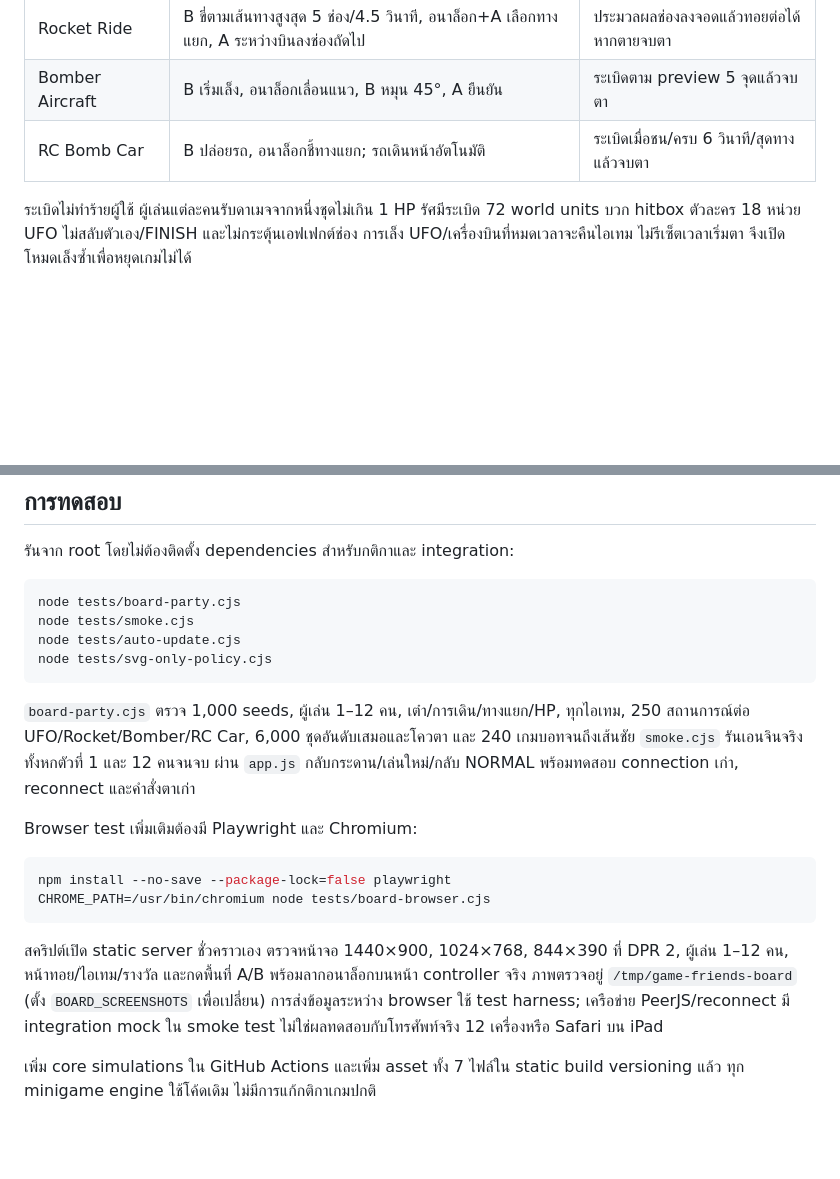
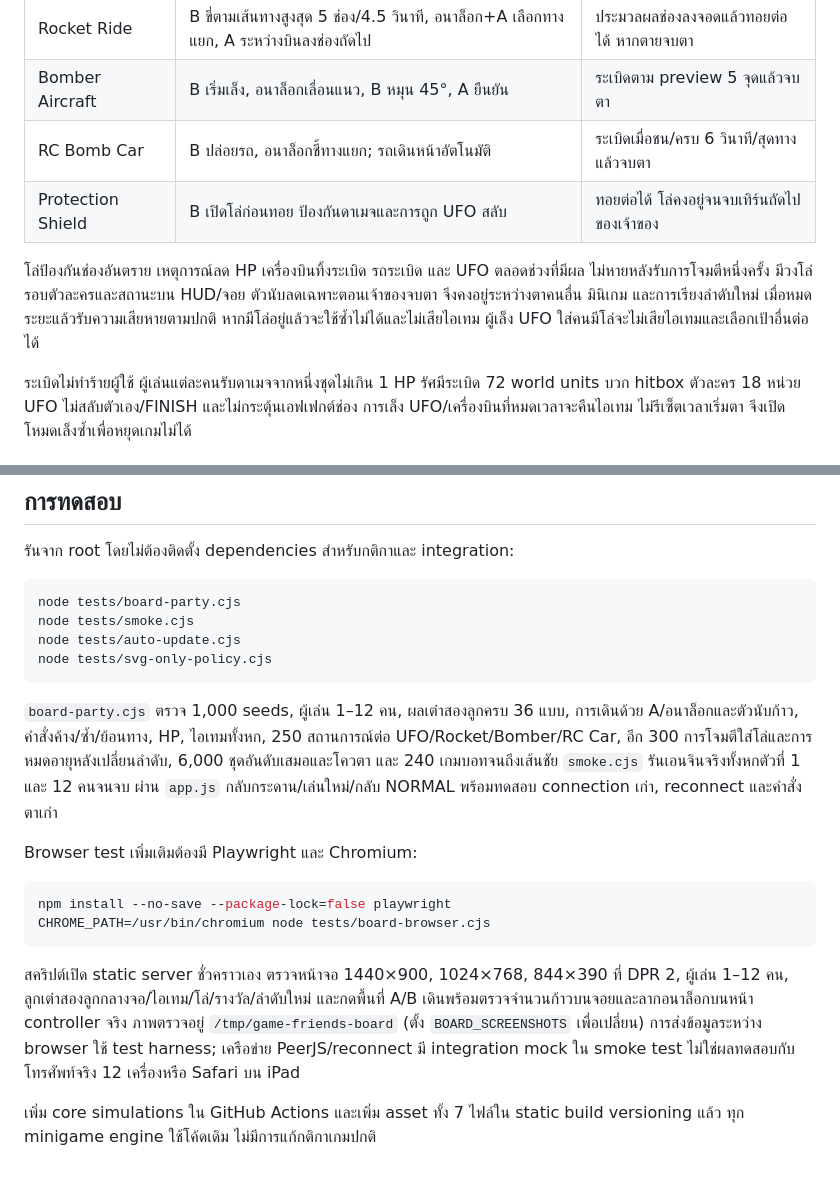
Before and after one commit to tanawutmalirum29-ux/GAME-FRIENDS, a Markdown page: docs/board-party.md, 2 parts joined by grey strips. GitHub-like rendering; blank space fills up the shorter version.

````diff
--- a/docs/board-party.md
+++ b/docs/board-party.md
@@ -27,6 +29,9 @@
 | Rocket Ride | B ขี่ตามเส้นทางสูงสุด 5 ช่อง/4.5 วินาที, อนาล็อก+A เลือกทางแยก, A ระหว่างบินลงช่องถัดไป | ประมวลผลช่องลงจอดแล้วทอยต่อได้ หากตายจบตา |
 | Bomber Aircraft | B เริ่มเล็ง, อนาล็อกเลื่อนแนว, B หมุน 45°, A ยืนยัน | ระเบิดตาม preview 5 จุดแล้วจบตา |
 | RC Bomb Car | B ปล่อยรถ, อนาล็อกชี้ทางแยก; รถเดินหน้าอัตโนมัติ | ระเบิดเมื่อชน/ครบ 6 วินาที/สุดทาง แล้วจบตา |
+| Protection Shield | B เปิดโล่ก่อนทอย ป้องกันดาเมจและการถูก UFO สลับ | ทอยต่อได้ โล่คงอยู่จนจบเทิร์นถัดไปของเจ้าของ |
+
+โล่ป้องกันช่องอันตราย เหตุการณ์ลด HP เครื่องบินทิ้งระเบิด รถระเบิด และ UFO ตลอดช่วงที่มีผล ไม่หายหลังรับการโจมตีหนึ่งครั้ง มีวงโล่รอบตัวละครและสถานะบน HUD/จอย ตัวนับลดเฉพาะตอนเจ้าของจบตา จึงคงอยู่ระหว่างตาคนอื่น มินิเกม และการเรียงลำดับใหม่ เมื่อหมดระยะแล้วรับความเสียหายตามปกติ หากมีโล่อยู่แล้วจะใช้ซ้ำไม่ได้และไม่เสียไอเทม ผู้เล็ง UFO ใส่คนมีโล่จะไม่เสียไอเทมและเลือกเป้าอื่นต่อได้
 
 ระเบิดไม่ทำร้ายผู้ใช้ ผู้เล่นแต่ละคนรับดาเมจจากหนึ่งชุดไม่เกิน 1 HP รัศมีระเบิด 72 world units บวก hitbox ตัวละคร 18 หน่วย UFO ไม่สลับตัวเอง/FINISH และไม่กระตุ้นเอฟเฟกต์ช่อง การเล็ง UFO/เครื่องบินที่หมดเวลาจะคืนไอเทม ไม่รีเซ็ตเวลาเริ่มตา จึงเปิดโหมดเล็งซ้ำเพื่อหยุดเกมไม่ได้
 
@@ -75,7 +82,7 @@ node tests/auto-update.cjs
 node tests/svg-only-policy.cjs
 ```
 
-`board-party.cjs` ตรวจ 1,000 seeds, ผู้เล่น 1–12 คน, เต๋า/การเดิน/ทางแยก/HP, ทุกไอเทม, 250 สถานการณ์ต่อ UFO/Rocket/Bomber/RC Car, 6,000 ชุดอันดับเสมอและโควตา และ 240 เกมบอทจนถึงเส้นชัย `smoke.cjs` รันเอนจินจริงทั้งหกตัวที่ 1 และ 12 คนจนจบ ผ่าน `app.js` กลับกระดาน/เล่นใหม่/กลับ NORMAL พร้อมทดสอบ connection เก่า, reconnect และคำสั่งตาเก่า
+`board-party.cjs` ตรวจ 1,000 seeds, ผู้เล่น 1–12 คน, ผลเต๋าสองลูกครบ 36 แบบ, การเดินด้วย A/อนาล็อกและตัวนับก้าว, คำสั่งค้าง/ซ้ำ/ย้อนทาง, HP, ไอเทมทั้งหก, 250 สถานการณ์ต่อ UFO/Rocket/Bomber/RC Car, อีก 300 การโจมตีใส่โล่และการหมดอายุหลังเปลี่ยนลำดับ, 6,000 ชุดอันดับเสมอและโควตา และ 240 เกมบอทจนถึงเส้นชัย `smoke.cjs` รันเอนจินจริงทั้งหกตัวที่ 1 และ 12 คนจนจบ ผ่าน `app.js` กลับกระดาน/เล่นใหม่/กลับ NORMAL พร้อมทดสอบ connection เก่า, reconnect และคำสั่งตาเก่า
 
 Browser test เพิ่มเติมต้องมี Playwright และ Chromium:
 
@@ -84,6 +91,6 @@ npm install --no-save --package-lock=false playwright
 CHROME_PATH=/usr/bin/chromium node tests/board-browser.cjs
 ```
 
-สคริปต์เปิด static server ชั่วคราวเอง ตรวจหน้าจอ 1440×900, 1024×768, 844×390 ที่ DPR 2, ผู้เล่น 1–12 คน, หน้าทอย/ไอเทม/รางวัล และกดพื้นที่ A/B พร้อมลากอนาล็อกบนหน้า controller จริง ภาพตรวจอยู่ `/tmp/game-friends-board` (ตั้ง `BOARD_SCREENSHOTS` เพื่อเปลี่ยน) การส่งข้อมูลระหว่าง browser ใช้ test harness; เครือข่าย PeerJS/reconnect มี integration mock ใน smoke test ไม่ใช่ผลทดสอบกับโทรศัพท์จริง 12 เครื่องหรือ Safari บน iPad
+สคริปต์เปิด static server ชั่วคราวเอง ตรวจหน้าจอ 1440×900, 1024×768, 844×390 ที่ DPR 2, ผู้เล่น 1–12 คน, ลูกเต๋าสองลูกกลางจอ/ไอเทม/โล่/รางวัล/ลำดับใหม่ และกดพื้นที่ A/B เดินพร้อมตรวจจำนวนก้าวบนจอยและลากอนาล็อกบนหน้า controller จริง ภาพตรวจอยู่ `/tmp/game-friends-board` (ตั้ง `BOARD_SCREENSHOTS` เพื่อเปลี่ยน) การส่งข้อมูลระหว่าง browser ใช้ test harness; เครือข่าย PeerJS/reconnect มี integration mock ใน smoke test ไม่ใช่ผลทดสอบกับโทรศัพท์จริง 12 เครื่องหรือ Safari บน iPad
 
 เพิ่ม core simulations ใน GitHub Actions และเพิ่ม asset ทั้ง 7 ไฟล์ใน static build versioning แล้ว ทุก minigame engine ใช้โค้ดเดิม ไม่มีการแก้กติกาเกมปกติ
````
Also changed, not shown: other parts of docs/board-party.md (+8 -4 lines), README.md (+1 -1 lines), docs/board-dice.jpg (added), docs/board-preview.jpg, 8 other files.
